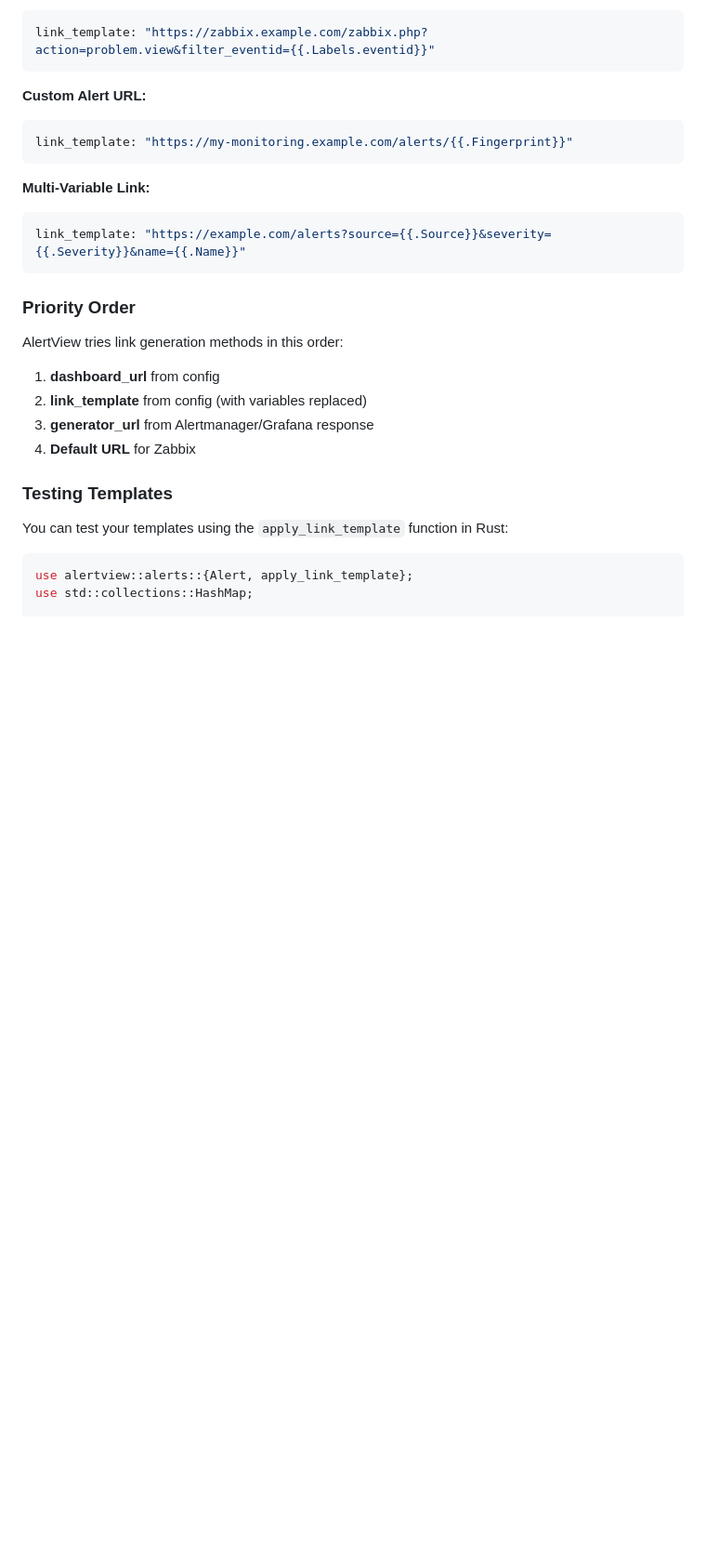
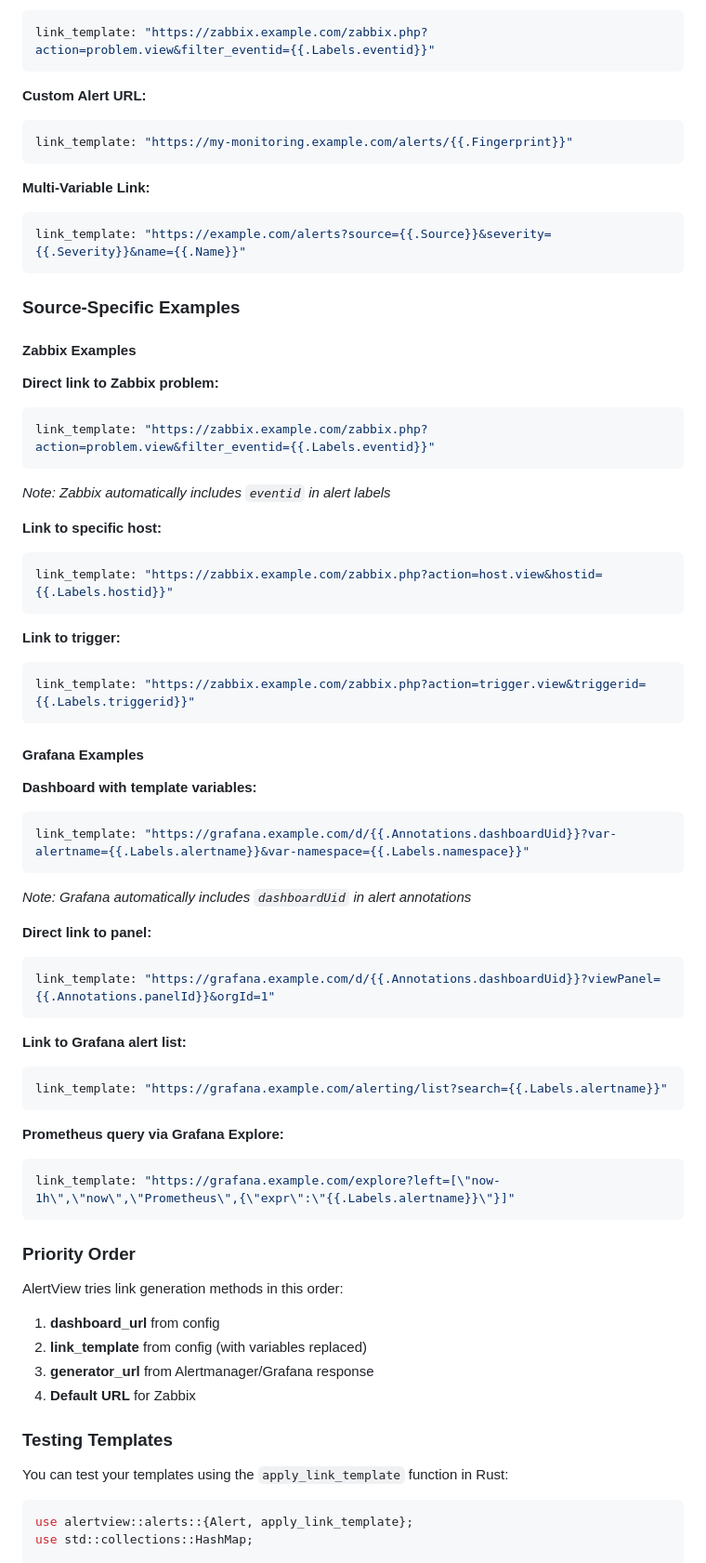
Before and after one commit to frakev/alertview, a Markdown page: docs/configuration/advanced.md, the part around the change. Shown at 93% size. Rendered like a GitHub page; blank space fills up the shorter version.

Commit message:
docs: add Zabbix and Grafana specific link template examples - Add Source-Specific Examples section - Add Zabbix examples (problem, host, trigger links) - Add Grafana examples (dashboard, panel, alert list, Prometheus query) - Add notes about automatic label/annotation inclusion
Generated by Mistral Vibe.
Co-Authored-By: Mistral Vibe <vibe@mistral.ai>

````diff
--- a/docs/configuration/advanced.md
+++ b/docs/configuration/advanced.md
@@ -279,6 +279,49 @@ link_template: "https://my-monitoring.example.com/alerts/{{.Fingerprint}}"
 link_template: "https://example.com/alerts?source={{.Source}}&severity={{.Severity}}&name={{.Name}}"
 ```
 
+### Source-Specific Examples
+
+#### Zabbix Examples
+
+**Direct link to Zabbix problem:**
+```yaml
+link_template: "https://zabbix.example.com/zabbix.php?action=problem.view&filter_eventid={{.Labels.eventid}}"
+```
+*Note: Zabbix automatically includes `eventid` in alert labels*
+
+**Link to specific host:**
+```yaml
+link_template: "https://zabbix.example.com/zabbix.php?action=host.view&hostid={{.Labels.hostid}}"
+```
+
+**Link to trigger:**
+```yaml
+link_template: "https://zabbix.example.com/zabbix.php?action=trigger.view&triggerid={{.Labels.triggerid}}"
+```
+
+#### Grafana Examples
+
+**Dashboard with template variables:**
+```yaml
+link_template: "https://grafana.example.com/d/{{.Annotations.dashboardUid}}?var-alertname={{.Labels.alertname}}&var-namespace={{.Labels.namespace}}"
+```
+*Note: Grafana automatically includes `dashboardUid` in alert annotations*
+
+**Direct link to panel:**
+```yaml
+link_template: "https://grafana.example.com/d/{{.Annotations.dashboardUid}}?viewPanel={{.Annotations.panelId}}&orgId=1"
+```
+
+**Link to Grafana alert list:**
+```yaml
+link_template: "https://grafana.example.com/alerting/list?search={{.Labels.alertname}}"
+```
+
+**Prometheus query via Grafana Explore:**
+```yaml
+link_template: "https://grafana.example.com/explore?left=[\"now-1h\",\"now\",\"Prometheus\",{\"expr\":\"{{.Labels.alertname}}\"}]"
+```
+
 ### Priority Order
 
 AlertView tries link generation methods in this order:
````
